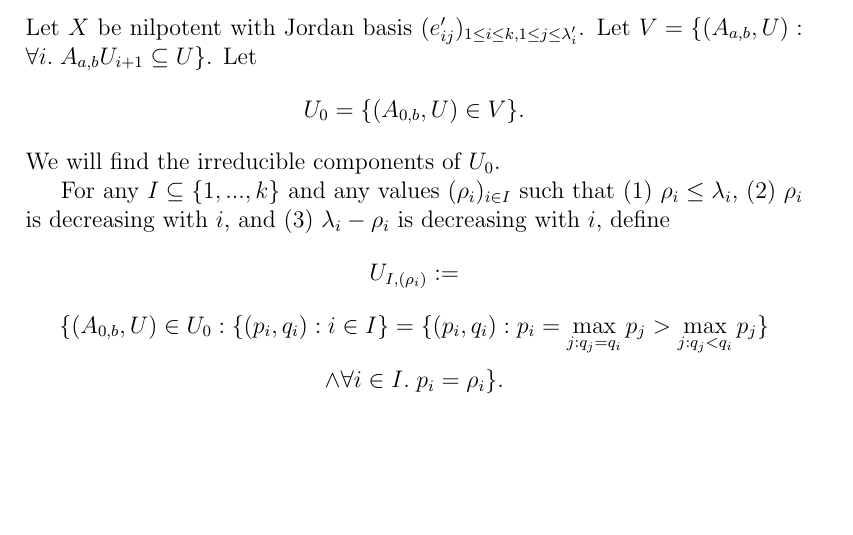
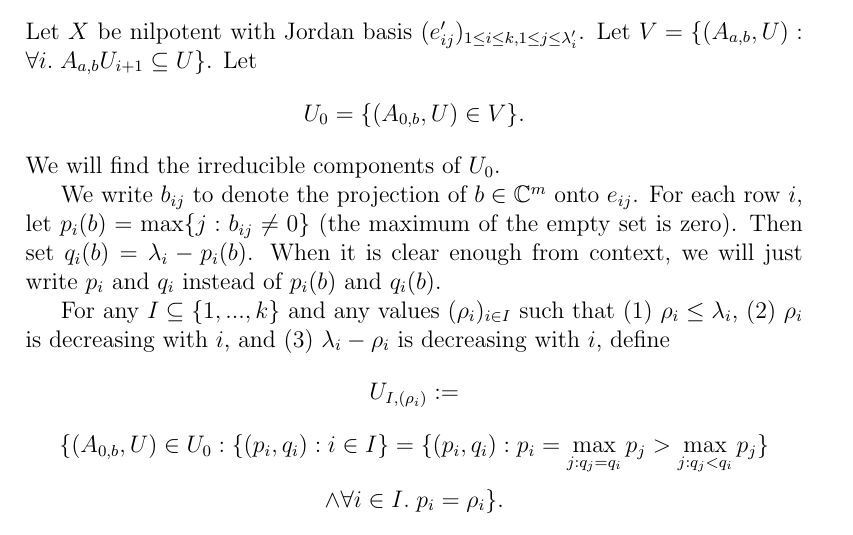
Before and after one commit to OwenConoly/springer, a LaTeX document (paper.tex): part of page 11 of 20, cut so that both start at the same text, the shorter picture padded with empty space. Compiled offline with pdfLaTeX.

Commit message:
preamble to 8.1

```diff
--- a/paper.tex
+++ b/paper.tex
@@ -503,18 +503,10 @@ Let \(V = \{(A_{a,b}, U) : \forall i. \; A_{a,b} U_{i + 1} \subseteq U\}\).
 Let
 \[U_0 = \{(A_{0,b}, U) \in V\}.\]
 We will find the irreducible components of \(U_0\).
-% \par We write \(b_{ij}'\) to denote the projection of \(b \in \mathbb{C}^m\) onto \(e_{ij}'\).
-% For each row \(i\), let \(p_i'(b) = \max\{j : b_{ij}' \neq 0\}\) (the maximum of the empty set is zero).
-% Then set \(q_i'(b) = \lambda_i' - p_i'(b)\).
-% When it is clear enough from context, we will just write \(p_i'\) and \(q_i'\) instead of \(p_i'(b)\) and \(q_i'(b)\).
-% Then, let \(\{n_1(b), ..., n_k(b)\} = \{1, ..., k\}\) be such that the list
-% \[(q_{n_1}', n_1), ..., (q_{n_k}', n_k)\]
-% is in reverse lexicographical order; that is, for any \(\alpha < \beta\), we have either \(q_{n_\alpha}' > q_{n_\beta}'\) or \(q_{n_\alpha}' = q_{n_\beta}' \land n_\alpha > n_\beta\).
-% The point is that we want the list \(q_{n_1}', ..., q_{n_k}'\) to be nonincreasing.
-% To break ties in an arbitrary canonical way, we say that if \(q_\gamma' = q_\delta'\), then we put the one with the bigger subscript first.
-% \par Now, in the rest of this section it will be convenient for us to have the values \(q_i'\) in nonincreasing order.
-% To avoid death by double subscript, we define \(e_{ij}(b) := e_{n_ij}'\), \(\lambda_i(b) := \lambda_{n_i}'\), \(p_i(b) := p_{n_i}'\), \(q_i(b) := q_{n_i}'\).
-% \par TODO: try to introduce the same notation less obnoxiously.
+\par We write \(b_{ij}\) to denote the projection of \(b \in \mathbb{C}^m\) onto \(e_{ij}\).
+For each row \(i\), let \(p_i(b) = \max\{j : b_{ij} \neq 0\}\) (the maximum of the empty set is zero).
+Then set \(q_i(b) = \lambda_i - p_i(b)\).
+When it is clear enough from context, we will just write \(p_i\) and \(q_i\) instead of \(p_i(b)\) and \(q_i(b)\).
 \par For any \(I \subseteq \{1, ..., k\}\) and any values \((\rho_i)_{i \in I}\) such that (1) \(\rho_i \leq \lambda_i\), (2) \(\rho_i\) is decreasing with \(i\), and (3) \(\lambda_i - \rho_i\) is decreasing with \(i\), define
 \[U_{I, (\rho_i)} := \]
 \[\{(A_{0, b}, U) \in U_0 : \{(p_i, q_i) : i \in I\} = \{(p_i, q_i) : p_i = \max_{j : q_j = q_i} p_j > \max_{j : q_j < q_i} p_j \} \]
```
Also changed, not shown: paper.pdf.
